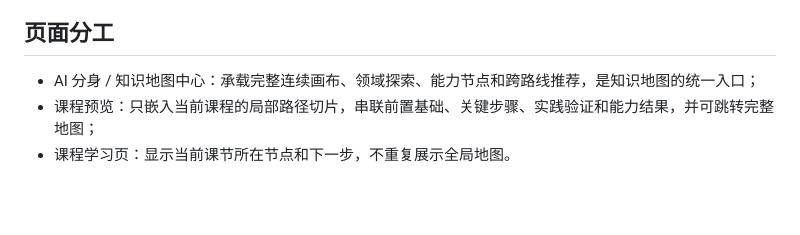
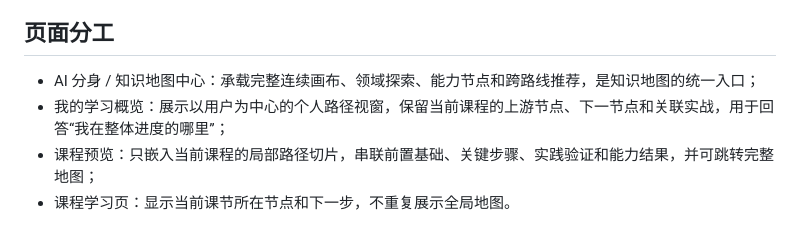
Before and after one commit to charlottezhuang97-jpg/ascend-learn-explore, a Markdown page: design-system/patterns/knowledge-map-community.md, the part around the change. Drawn GitHub-style; blank space fills up the shorter version.

```diff
--- a/design-system/patterns/knowledge-map-community.md
+++ b/design-system/patterns/knowledge-map-community.md
@@ -20,6 +20,7 @@
 ## 页面分工
 
 - AI 分身 / 知识地图中心：承载完整连续画布、领域探索、能力节点和跨路线推荐，是知识地图的统一入口；
+- 我的学习概览：展示以用户为中心的个人路径视窗，保留当前课程的上游节点、下一节点和关联实战，用于回答“我在整体进度的哪里”；
 - 课程预览：只嵌入当前课程的局部路径切片，串联前置基础、关键步骤、实践验证和能力结果，并可跳转完整地图；
 - 课程学习页：显示当前课节所在节点和下一步，不重复展示全局地图。
 
```
Also changed, not shown: design-system/patterns/ai-companion.md (+35 -0 lines).
